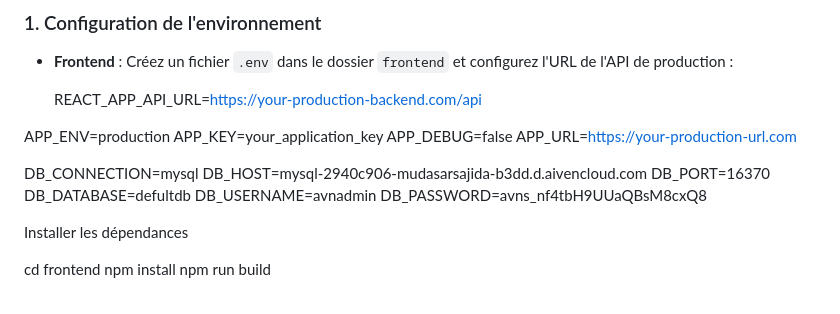
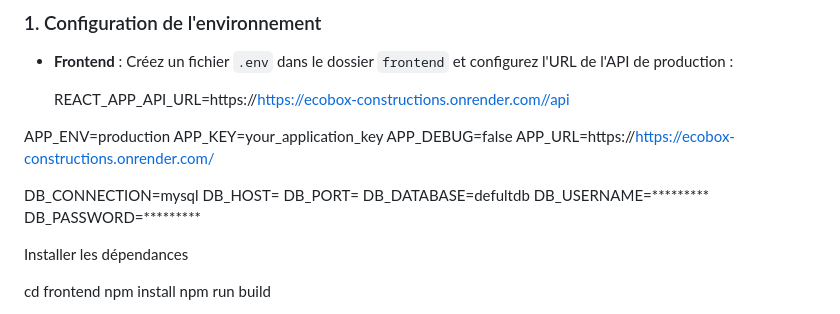
Before and after one commit to sajidamahmood/Ecobox_constructions, a Markdown page: README.md, the part around the change. Drawn GitHub-style.

```diff
--- a/README.md
+++ b/README.md
@@ -128,19 +128,19 @@ Suivez ces étapes pour déployer l'application Ecobox Constructions dans un env
 - **Frontend** :
  Créez un fichier `.env` dans le dossier `frontend` et configurez l'URL de l'API de production :
 
-  REACT_APP_API_URL=https://your-production-backend.com/api
+  REACT_APP_API_URL=https://https://ecobox-constructions.onrender.com//api
 
 APP_ENV=production
 APP_KEY=your_application_key
 APP_DEBUG=false
-APP_URL=https://your-production-url.com
+APP_URL=https://https://ecobox-constructions.onrender.com/
 
 DB_CONNECTION=mysql
-DB_HOST=mysql-2940c906-mudasarsajida-b3dd.d.aivencloud.com
-DB_PORT=16370
+DB_HOST=
+DB_PORT=
 DB_DATABASE=defultdb
-DB_USERNAME=avnadmin
-DB_PASSWORD=avns_nf4tbH9UUaQBsM8cxQ8
+DB_USERNAME=*********
+DB_PASSWORD=*********
 
 Installer les dépendances
 
```
